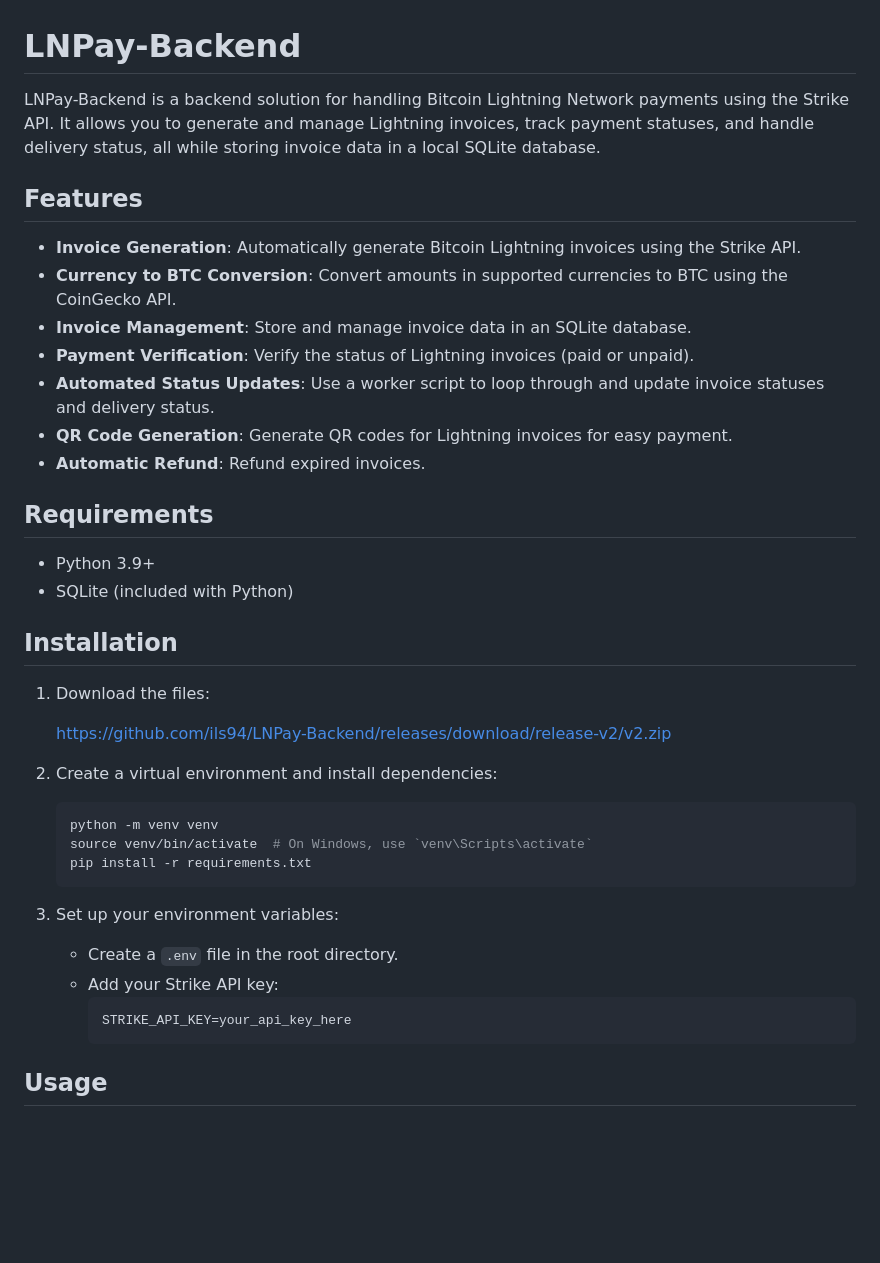
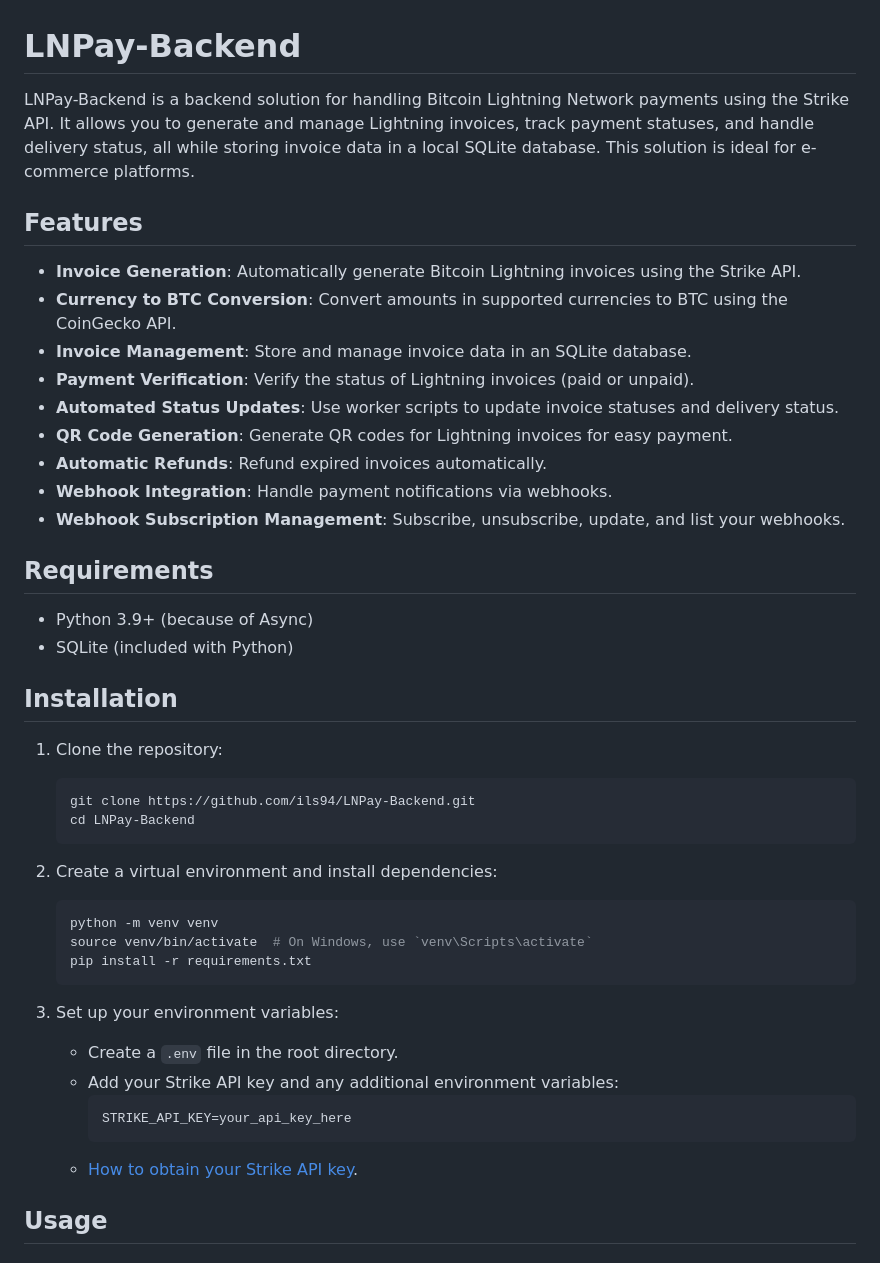
Before and after one commit to ils94/LNPay-Backend, a Markdown page: README.md, the part around one of its changes. Rendered like a GitHub page; blank space fills up the shorter version.

````diff
--- a/README.md
+++ b/README.md
@@ -1,6 +1,6 @@
 # LNPay-Backend
 
-LNPay-Backend is a backend solution for handling Bitcoin Lightning Network payments using the Strike API. It allows you to generate and manage Lightning invoices, track payment statuses, and handle delivery status, all while storing invoice data in a local SQLite database.
+LNPay-Backend is a backend solution for handling Bitcoin Lightning Network payments using the Strike API. It allows you to generate and manage Lightning invoices, track payment statuses, and handle delivery status, all while storing invoice data in a local SQLite database. This solution is ideal for e-commerce platforms.
 
 ## Features
 
@@ -8,34 +8,39 @@ LNPay-Backend is a backend solution for handling Bitcoin Lightning Network payme
 - **Currency to BTC Conversion**: Convert amounts in supported currencies to BTC using the CoinGecko API.
 - **Invoice Management**: Store and manage invoice data in an SQLite database.
 - **Payment Verification**: Verify the status of Lightning invoices (paid or unpaid).
-- **Automated Status Updates**: Use a worker script to loop through and update invoice statuses and delivery status.
+- **Automated Status Updates**: Use worker scripts to update invoice statuses and delivery status.
 - **QR Code Generation**: Generate QR codes for Lightning invoices for easy payment.
-- **Automatic Refund**: Refund expired invoices.
+- **Automatic Refunds**: Refund expired invoices automatically.
+- **Webhook Integration**: Handle payment notifications via webhooks.
+- **Webhook Subscription Management**: Subscribe, unsubscribe, update, and list your webhooks.
 
 ## Requirements
 
-- Python 3.9+
+- Python 3.9+ (because of Async)
 - SQLite (included with Python)
 
 ## Installation
 
-1. Download the files:
+1. Clone the repository:
+   ```bash
+   git clone https://github.com/ils94/LNPay-Backend.git
+   cd LNPay-Backend
+   ```
 
-   https://github.com/ils94/LNPay-Backend/releases/download/release-v2/v2.zip
-
-3. Create a virtual environment and install dependencies:
+2. Create a virtual environment and install dependencies:
    ```bash
    python -m venv venv
    source venv/bin/activate  # On Windows, use `venv\Scripts\activate`
    pip install -r requirements.txt
    ```
 
-4. Set up your environment variables:
+3. Set up your environment variables:
    - Create a `.env` file in the root directory.
-   - Add your Strike API key:
+   - Add your Strike API key and any additional environment variables:
      ```env
      STRIKE_API_KEY=your_api_key_here
      ```
+   - [How to obtain your Strike API key](https://docs.strike.me/).
 
 ## Usage
 
````
Also changed, not shown: other parts of README.md (+102 -29 lines).
